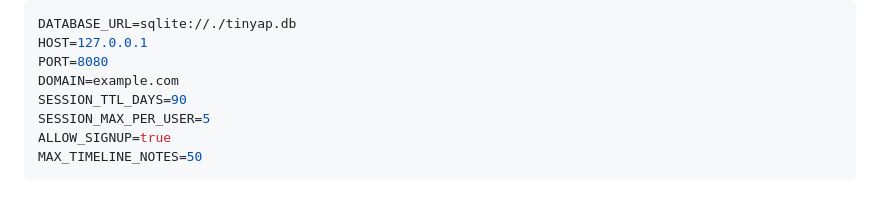
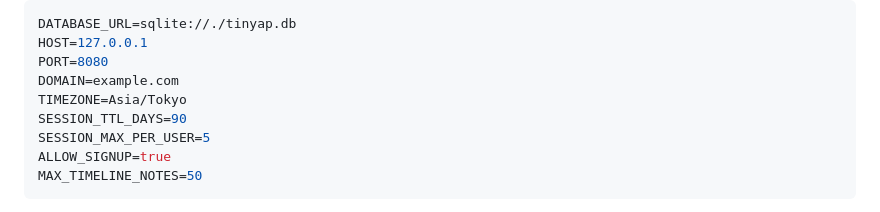
Before and after one commit to izkluxcvy/tinyap, a Markdown page: README.md, the part around the change. Rendered like a GitHub page.

```diff
--- a/README.md
+++ b/README.md
@@ -105,6 +105,7 @@ DATABASE_URL=sqlite://./tinyap.db
 HOST=127.0.0.1
 PORT=8080
 DOMAIN=example.com
+TIMEZONE=Asia/Tokyo
 SESSION_TTL_DAYS=90
 SESSION_MAX_PER_USER=5
 ALLOW_SIGNUP=true
```
